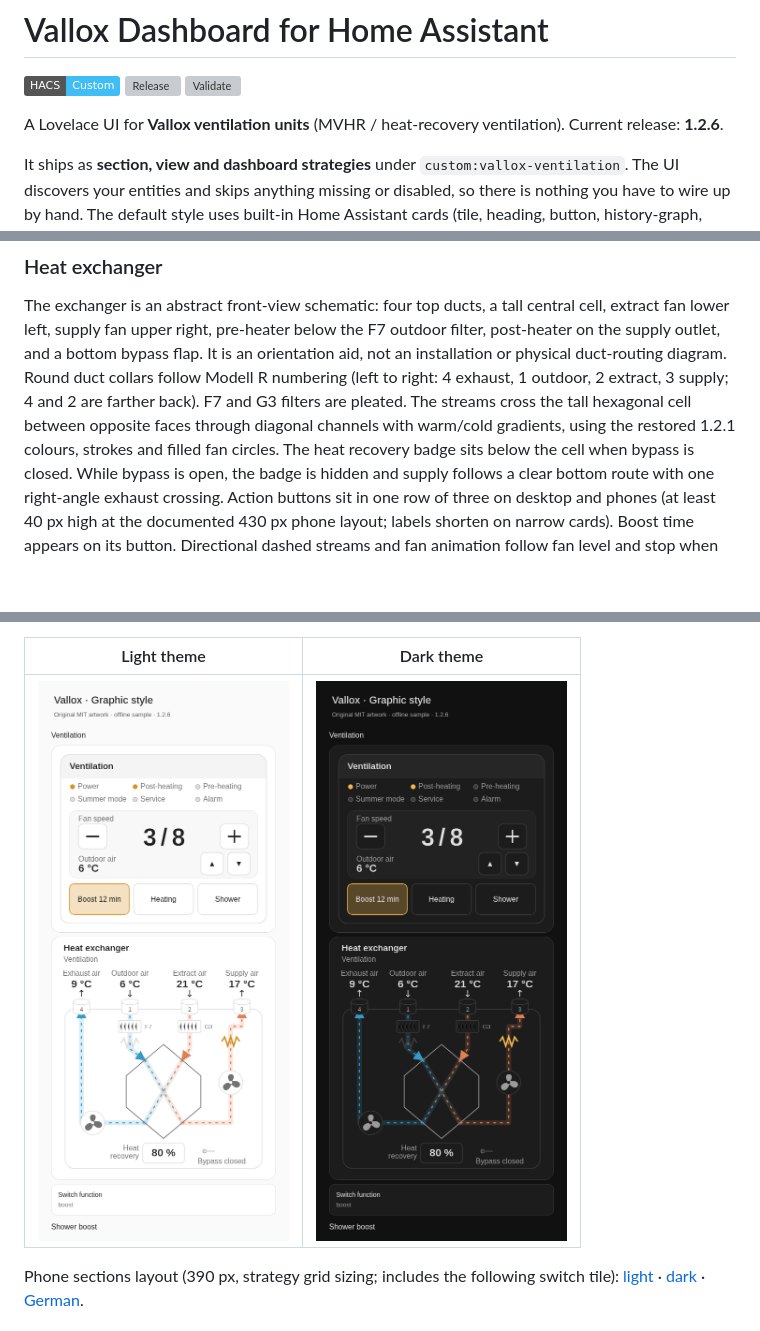
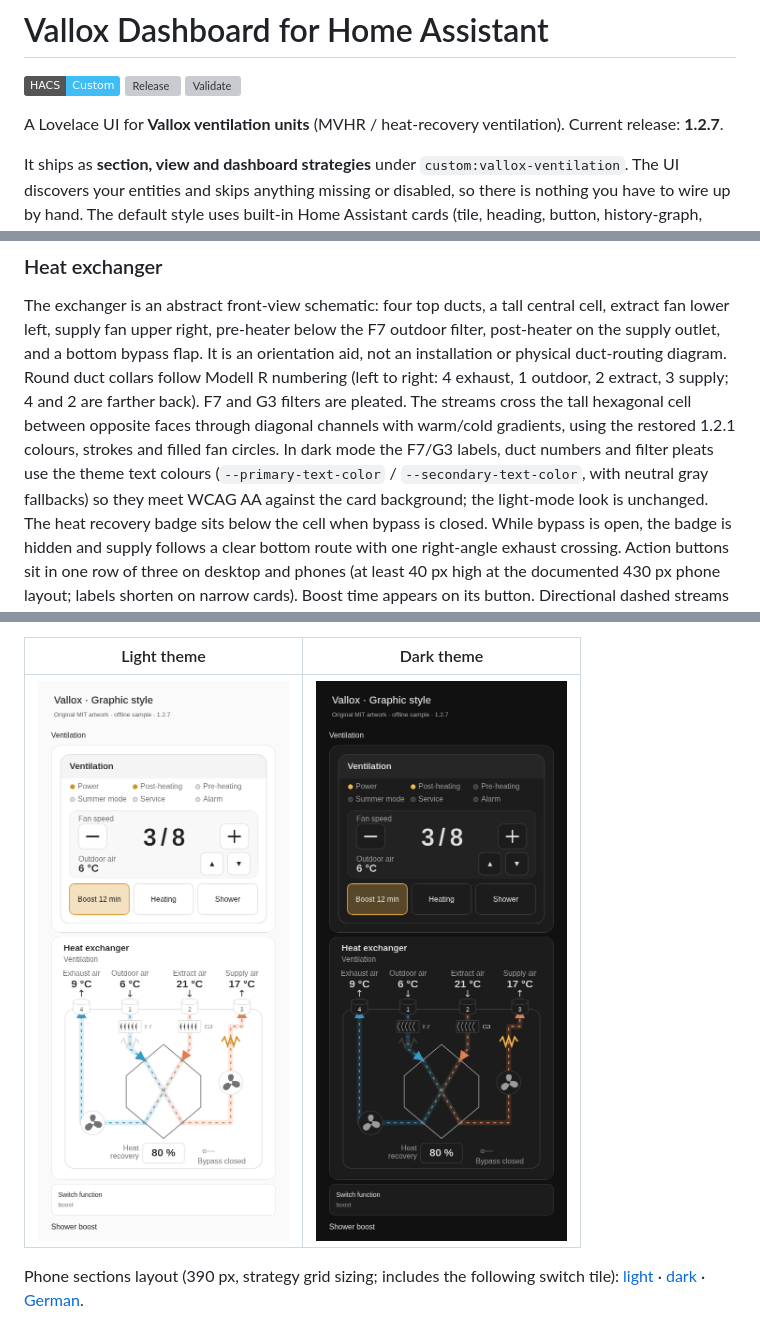
Before and after one commit to silviuk/vallox-dashboard, a Markdown page: README.md, 3 parts joined by grey strips. GitHub-like rendering; pictures changed too: images/graphic-dark.png, images/graphic-light.png; badges without logos; blank space fills up the shorter version; grey boxes are pictures that could not be loaded.

```diff
--- a/README.md
+++ b/README.md
@@ -4,7 +4,7 @@
 [![Release](https://img.shields.io/github/v/release/silviuk/vallox-dashboard.svg)](https://github.com/silviuk/vallox-dashboard/releases)
 [![Validate](https://github.com/silviuk/vallox-dashboard/actions/workflows/validate.yml/badge.svg)](https://github.com/silviuk/vallox-dashboard/actions/workflows/validate.yml)
 
-A Lovelace UI for **Vallox ventilation units** (MVHR / heat-recovery ventilation). Current release: **1.2.6**.
+A Lovelace UI for **Vallox ventilation units** (MVHR / heat-recovery ventilation). Current release: **1.2.7**.
 
 It ships as **section, view and dashboard strategies** under `custom:vallox-ventilation`. The UI discovers your entities and skips anything missing or disabled, so there is nothing you have to wire up by hand. The default style uses built-in Home Assistant cards (tile, heading, button, history-graph, markdown). An opt-in graphic style adds one bundled custom card with original inline SVG artwork.
 
@@ -273,6 +273,9 @@ Round duct collars follow Modell R numbering (left to right: 4 exhaust,
 1 outdoor, 2 extract, 3 supply; 4 and 2 are farther back). F7 and G3 filters are pleated.
 The streams cross the tall hexagonal cell between opposite faces through diagonal channels
 with warm/cold gradients, using the restored 1.2.1 colours, strokes and filled fan circles.
+In dark mode the F7/G3 labels, duct numbers and filter pleats use the theme text colours
+(`--primary-text-color` / `--secondary-text-color`, with neutral gray fallbacks) so they
+meet WCAG AA against the card background; the light-mode look is unchanged.
 The heat recovery badge sits below the cell when bypass is closed. While bypass is open,
 the badge is hidden and supply follows a clear bottom route with one right-angle exhaust crossing.
 Action buttons sit in one row of three on desktop and phones (at least 40 px high at the
```
Also changed, not shown: other parts of README.md (+3 -3 lines), CHANGELOG.md (+6 -0 lines), images/graphic-mobile-dark.png, images/graphic-mobile-de.png, images/graphic-mobile-light.png, 6 other files.
